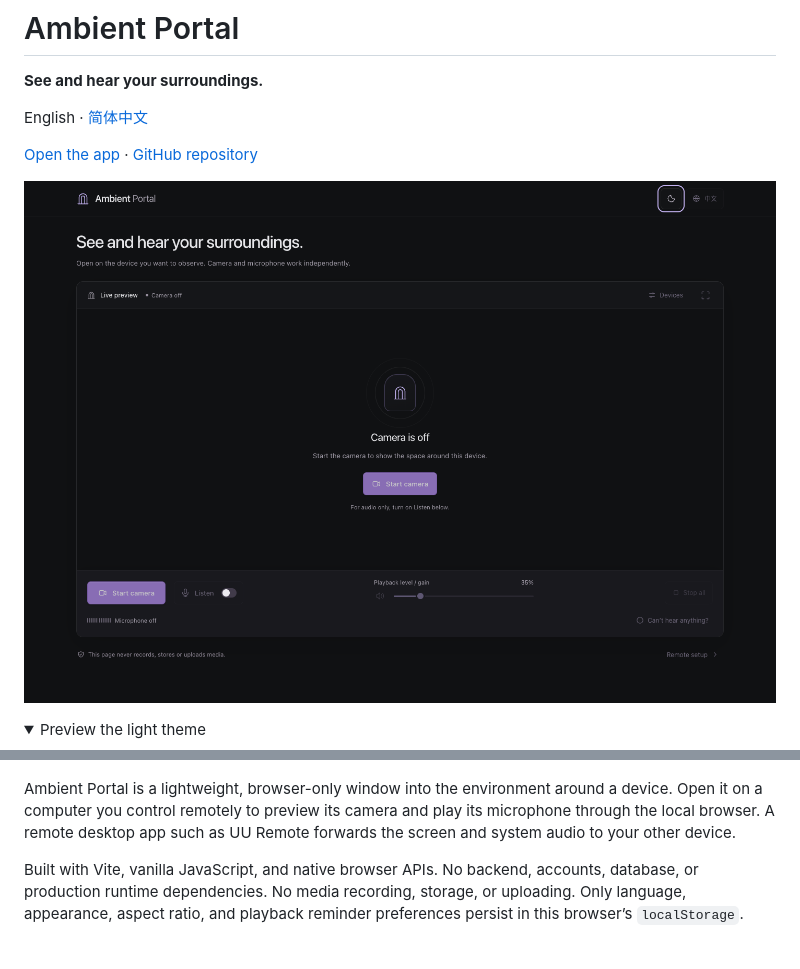
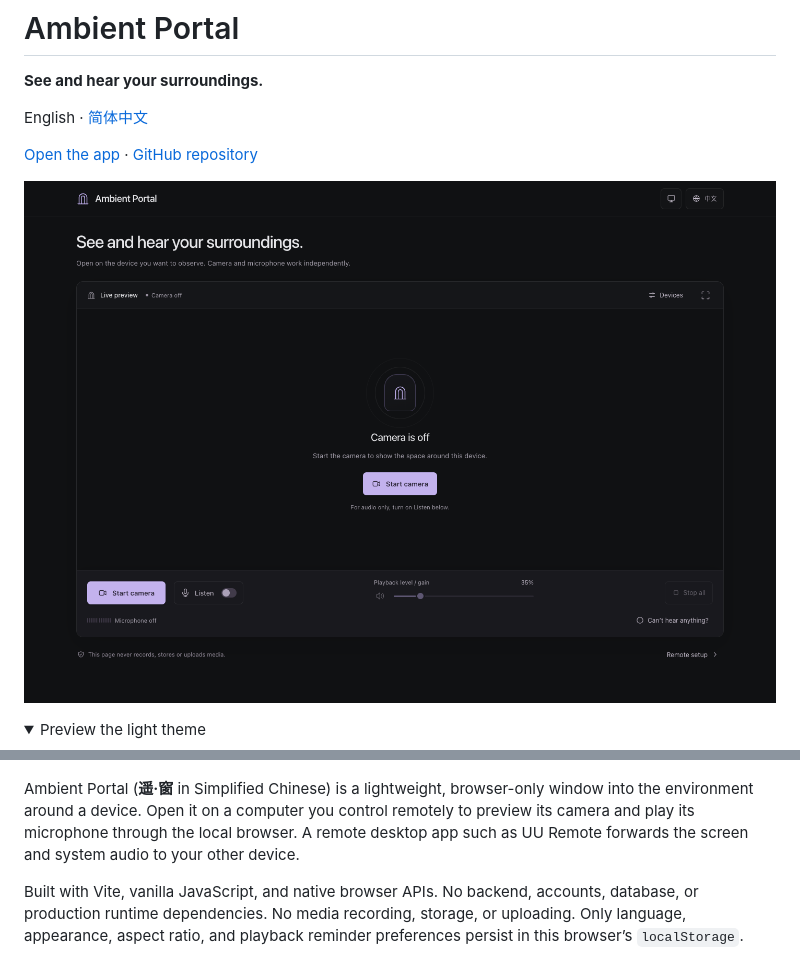
Before and after one commit to HangLark/ambient-portal, a Markdown page: README.en.md, 2 parts joined by grey strips. Drawn GitHub-style; pictures changed too: docs/preview.en-US.png; folded sections open.

Commit message:
Introduce 遥·窗 branding for Simplified Chinese

```diff
--- a/README.en.md
+++ b/README.en.md
@@ -15,7 +15,7 @@ English · [简体中文](README.md)
 
 </details>
 
-Ambient Portal is a lightweight, browser-only window into the environment around a device. Open it on a computer you control remotely to preview its camera and play its microphone through the local browser. A remote desktop app such as UU Remote forwards the screen and system audio to your other device.
+Ambient Portal (**遥·窗** in Simplified Chinese) is a lightweight, browser-only window into the environment around a device. Open it on a computer you control remotely to preview its camera and play its microphone through the local browser. A remote desktop app such as UU Remote forwards the screen and system audio to your other device.
 
 Built with Vite, vanilla JavaScript, and native browser APIs. No backend, accounts, database, or production runtime dependencies. No media recording, storage, or uploading. Only language, appearance, aspect ratio, and playback reminder preferences persist in this browser’s `localStorage`.
 
```
Also changed, not shown: README.md (+5 -5 lines), docs/preview.light.en-US.png, docs/preview.light.zh-CN.png, docs/preview.zh-CN.png, 5 other files.
